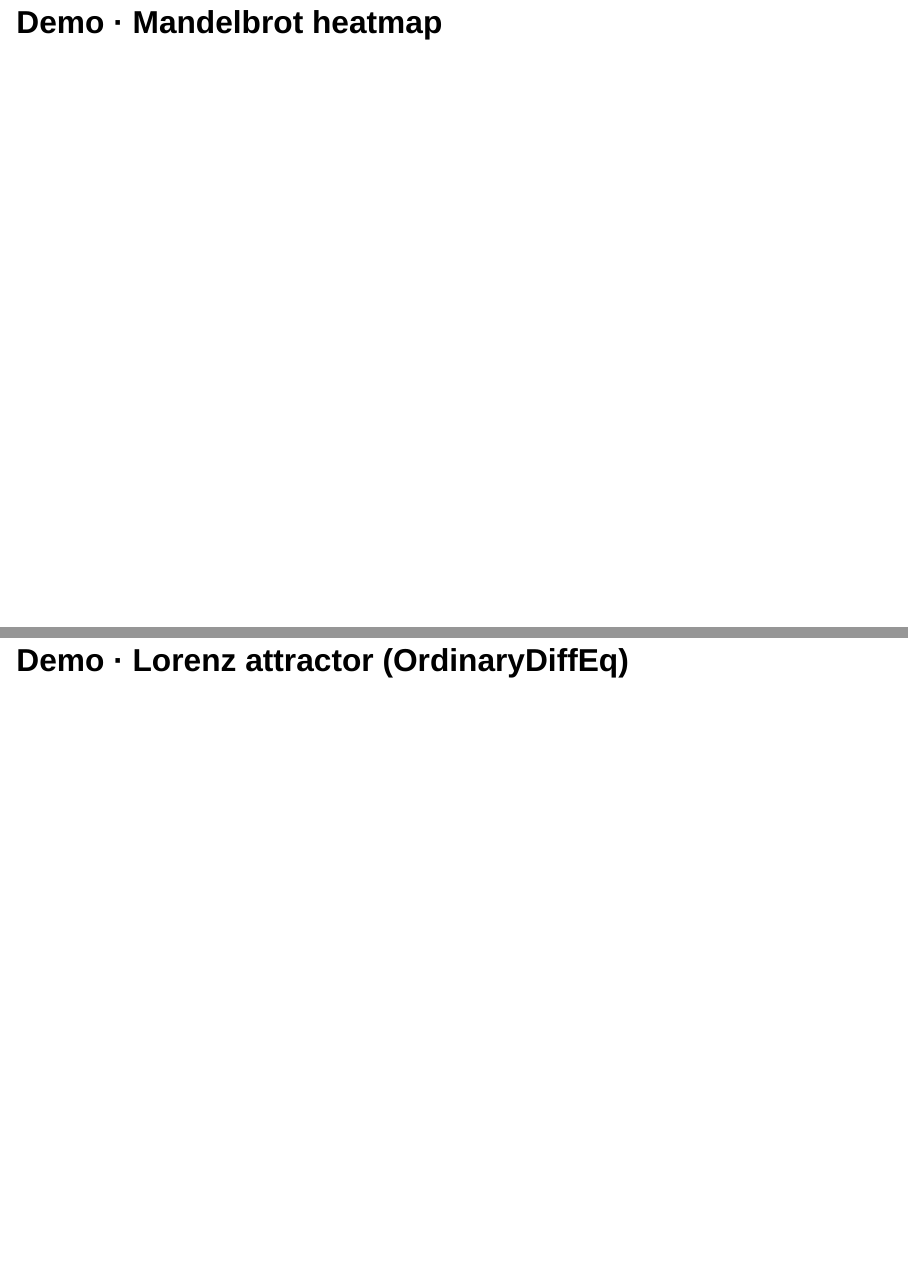
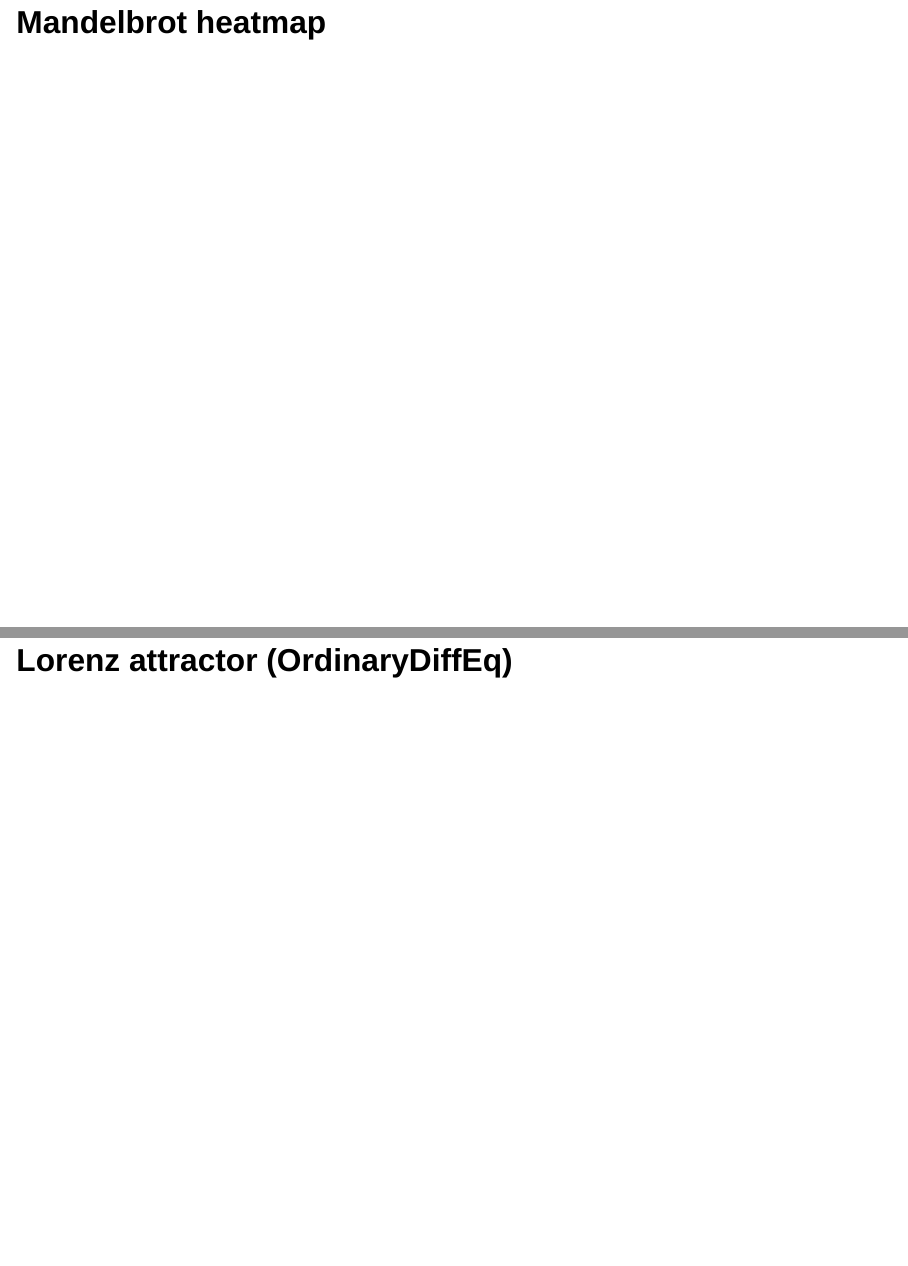
Before and after one commit to AtelierArith/AtelierArith_JuliaCon2026_talk, a Quarto document (slide/slide.qmd): pages 13 and 14 of 22, joined at a grey line. Rendered offline with R 4.5, knitr and Pandoc in place of Quarto, with nearby package versions; drawn as Slidy slides in place of the format the file asks for.

Commit message:
Remove Demo・

````diff
--- a/slide/slide.qmd
+++ b/slide/slide.qmd
@@ -143,13 +143,13 @@ The demo is the heart of this talk. Keep the explanation short and run the code.
 <div class="sjulia-executor" data-code="using Plots\nx = 0:0.1:2π\nplot(x, sin.(x), label=&quot;sin&quot;)\nplot!(x, cos.(x), label=&quot;cos&quot;)\ntitle!(&quot;Running in your browser&quot;)"></div>
 ```
 
-## Demo · Mandelbrot heatmap
+## Mandelbrot heatmap
 
 ```{=html}
 <div class="sjulia-executor" data-code="using Plots\nfunction kernel(c, n)\n  z = 0.0+0.0im\n  for k in 1:n\n    abs2(z) > 4 && return k\n    z = z^2 + c\n  end; n\nend\nxs = range(-2, 1; length=80)\nys = range(\n  -1.2, 1.2;length=60\n)\ncs = xs' .+ im .* ys\nzs = kernel.(cs, Ref(40))\nheatmap(xs, ys, zs)"></div>
 ```
 
-## Demo · Lorenz attractor (OrdinaryDiffEq)
+## Lorenz attractor (OrdinaryDiffEq)
 
 ```{=html}
 <div class="sjulia-executor" data-code="using OrdinaryDiffEq\nfunction lorenz!(du, u, p, t)\n    du[1] = 10.0 * (u[2] - u[1])\n    du[2] = u[1] * (28.0 - u[3]) - u[2]\n    du[3] = u[1] * u[2] - (8 / 3) * u[3]\nend\nu0 = [1.0, 0.0, 0.0]\ntspan = (0.0, 60.0)\nprob = ODEProblem(lorenz!, u0, tspan)\nsol = solve(prob, Tsit5(), dt=0.05, saveat=0.05)\nusing Plots\nplot(sol, idxs=(1, 2, 3), title=&quot;Lorenz attractor&quot;)"></div>
````
Also changed, not shown: slide/slide.qmd (4 more changed lines).
